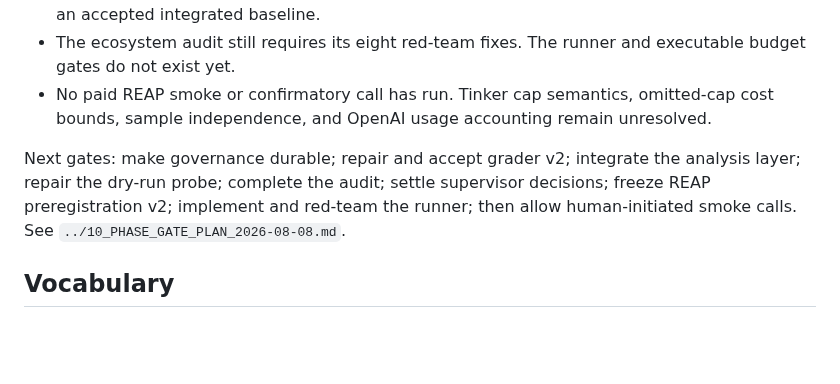
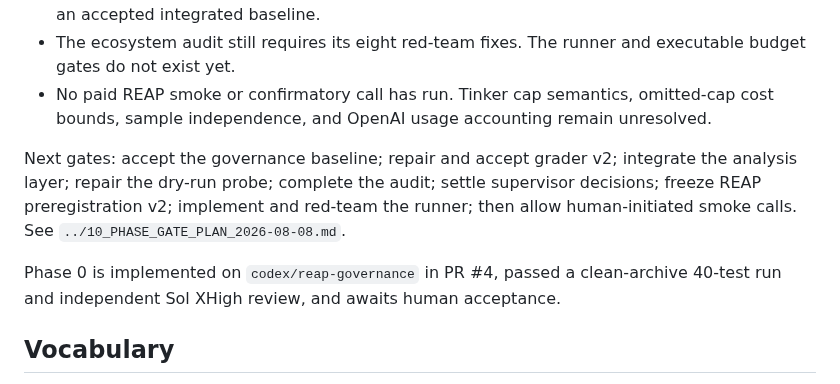
Before and after one commit to cwklurks/effort-atlas, a Markdown page: reap/claude_project/PROJECT_BRIEF.md, the part around the change. Rendered like a GitHub page; blank space fills up the shorter version.

```diff
--- a/reap/claude_project/PROJECT_BRIEF.md
+++ b/reap/claude_project/PROJECT_BRIEF.md
@@ -40,10 +40,13 @@ Panels: P1 Inkling/Tinker (continuous effort scalar — unique), P2 GPT-OSS-120B
 - No paid REAP smoke or confirmatory call has run. Tinker cap semantics, omitted-cap
   cost bounds, sample independence, and OpenAI usage accounting remain unresolved.
 
-Next gates: make governance durable; repair and accept grader v2; integrate the
-analysis layer; repair the dry-run probe; complete the audit; settle supervisor
+Next gates: accept the governance baseline; repair and accept grader v2; integrate
+the analysis layer; repair the dry-run probe; complete the audit; settle supervisor
 decisions; freeze REAP preregistration v2; implement and red-team the runner; then
 allow human-initiated smoke calls. See `../10_PHASE_GATE_PLAN_2026-08-08.md`.
+
+Phase 0 is implemented on `codex/reap-governance` in PR #4, passed a clean-archive
+40-test run and independent Sol XHigh review, and awaits human acceptance.
 
 ## Vocabulary
 
```
Also changed, not shown: reap/CODEX_BRIEFING.md (+1 -0 lines).
